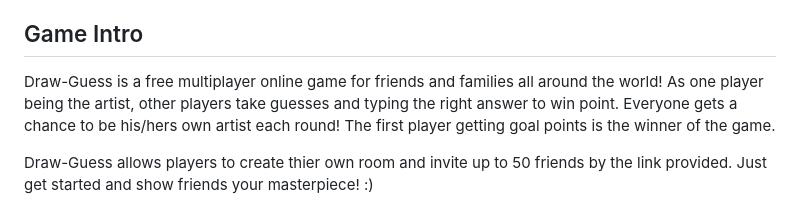
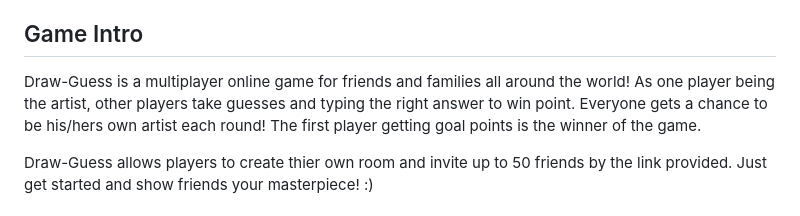
Before and after one commit to Jasmin61213/Draw-Guess, a Markdown page: README.md, the part around the change. Rendered like a GitHub page.

```diff
--- a/README.md
+++ b/README.md
@@ -10,7 +10,7 @@
 
 ## Game Intro
 
-Draw-Guess is a free multiplayer online game for friends and families all around the world! As one player being the artist, other players take guesses and typing the right answer to win point. Everyone gets a chance to be his/hers own artist each round! The first player getting goal points is the winner of the game.
+Draw-Guess is a multiplayer online game for friends and families all around the world! As one player being the artist, other players take guesses and typing the right answer to win point. Everyone gets a chance to be his/hers own artist each round! The first player getting goal points is the winner of the game.
 
 Draw-Guess allows players to create thier own room and invite up to 50 friends by the link provided. Just get started and show friends your masterpiece! :)
 
```
